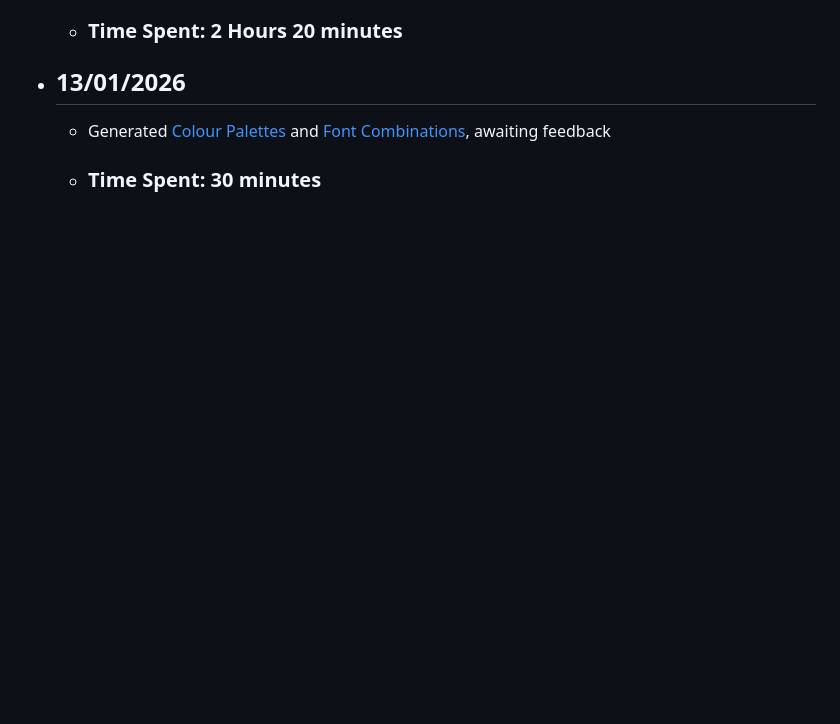
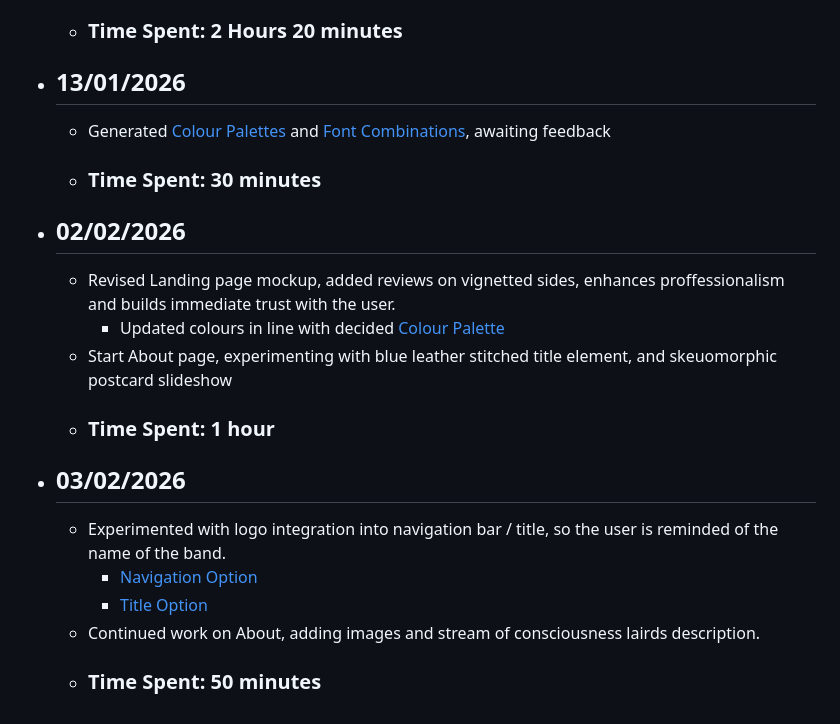
Before and after one commit to InterPixelCoding/lairdsbarndance.band, a Markdown page: admin_files/timeline.md, the part around the change. GitHub-like rendering; blank space fills up the shorter version.

```diff
--- a/admin_files/timeline.md
+++ b/admin_files/timeline.md
@@ -35,3 +35,14 @@
 - ## 13/01/2026
     - Generated [Colour Palettes](../assets/temp/palettes.png) and [Font Combinations](../assets/temp/fonts.png), awaiting feedback
     - ### Time Spent: 30 minutes
+- ## 02/02/2026
+    - Revised Landing page mockup, added reviews on vignetted sides, enhances proffessionalism and builds immediate trust with the user.
+        - Updated colours in line with decided [Colour Palette](../assets/temp/Palette.png)
+    - Start About page, experimenting with blue leather stitched title element, and skeuomorphic postcard slideshow
+    - ### Time Spent: 1 hour
+- ## 03/02/2026
+    - Experimented with logo integration into navigation bar / title, so the user is reminded of the name of the band.
+        - [Navigation Option](../assets/temp/navigation_option.jpeg)
+        - [Title Option](../assets/temp/title_option.jpeg)
+    - Continued work on About, adding images and stream of consciousness lairds description.
+    - ### Time Spent: 50 minutes
```
Also changed, not shown: admin_files/First_Meeting_30-12-2025.md (+40 -0 lines), assets/Logo.png (renamed from assets/Logo_First_draft.png), assets/temp/Palette.png (added), assets/temp/navigation_option.jpeg (added), assets/temp/title_option.jpeg (added).
